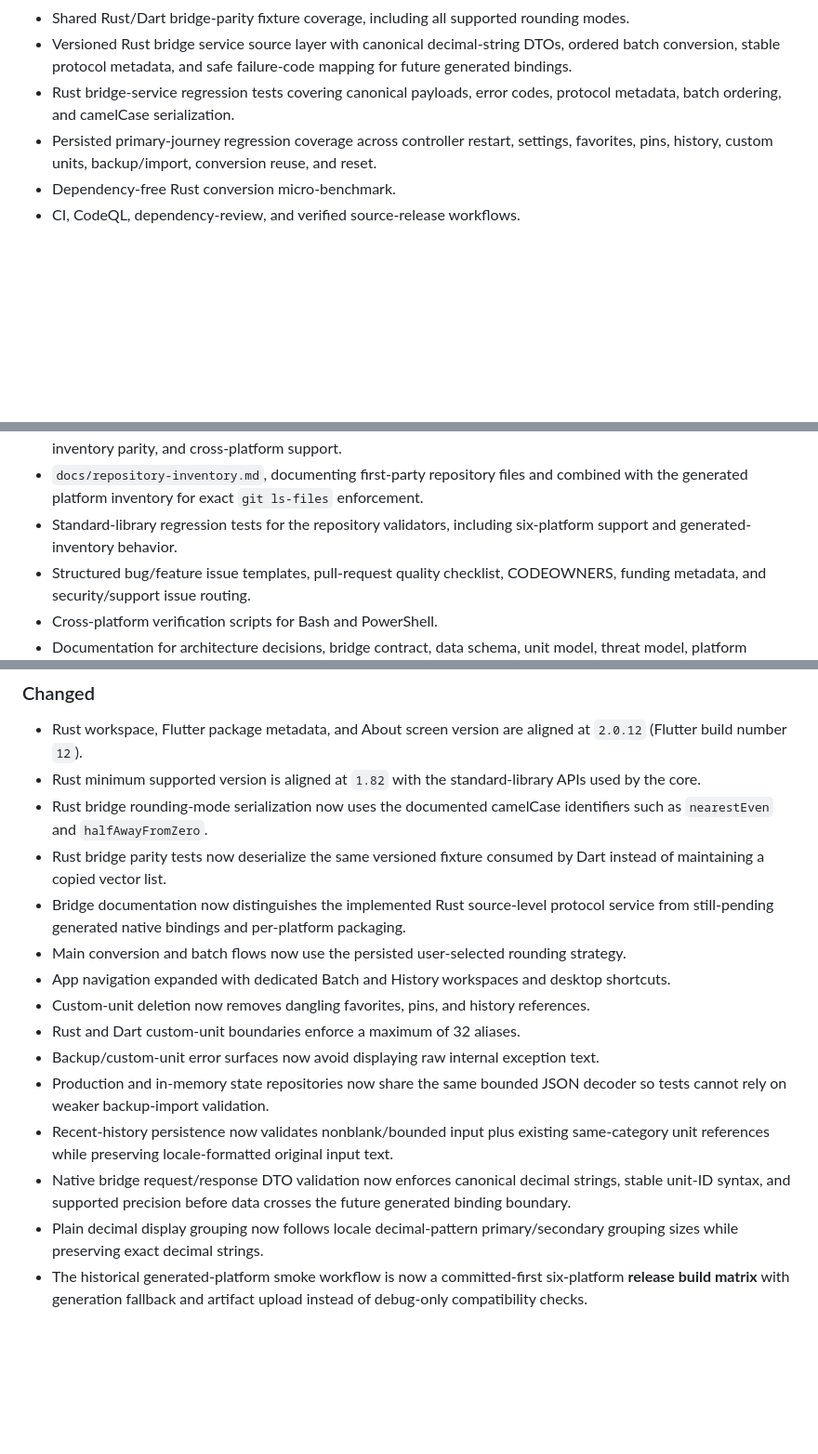
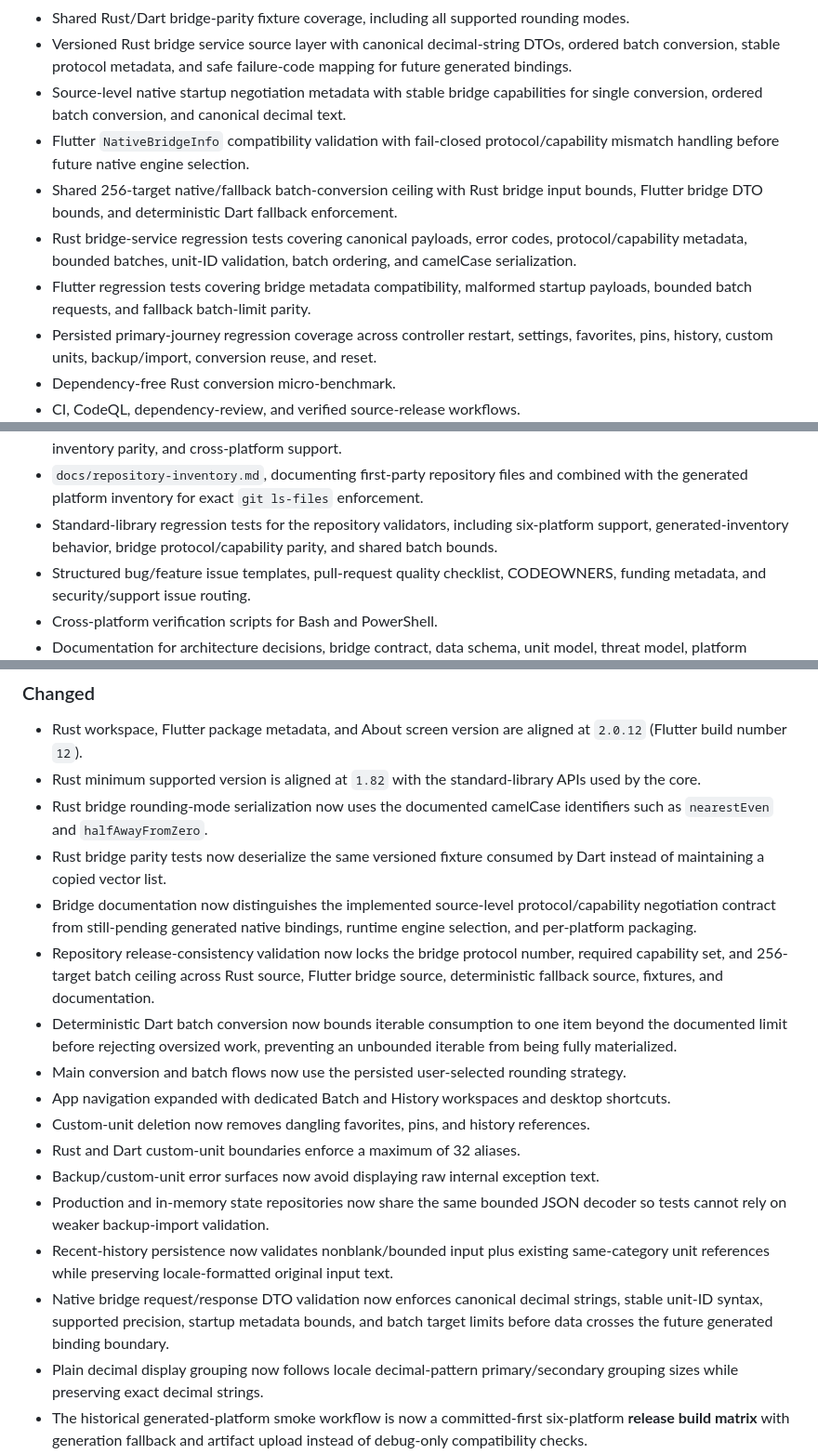
Before and after one commit to sanskarIN/unitflow, a Markdown page: CHANGELOG.md, 3 parts joined by grey strips. Shown at 93% size. Rendered like a GitHub page; blank space fills up the shorter version.

Commit message:
docs: record bridge negotiation hardening

```diff
--- a/CHANGELOG.md
+++ b/CHANGELOG.md
@@ -24,7 +24,11 @@ No changes are queued beyond the active `2.0.12` development snapshot documented
 - Rust catalog/conversion invariant tests, Flutter persistence/export/navigation tests, and deterministic exact-decimal property checks.
 - Shared Rust/Dart bridge-parity fixture coverage, including all supported rounding modes.
 - Versioned Rust bridge service source layer with canonical decimal-string DTOs, ordered batch conversion, stable protocol metadata, and safe failure-code mapping for future generated bindings.
-- Rust bridge-service regression tests covering canonical payloads, error codes, protocol metadata, batch ordering, and camelCase serialization.
+- Source-level native startup negotiation metadata with stable bridge capabilities for single conversion, ordered batch conversion, and canonical decimal text.
+- Flutter `NativeBridgeInfo` compatibility validation with fail-closed protocol/capability mismatch handling before future native engine selection.
+- Shared 256-target native/fallback batch-conversion ceiling with Rust bridge input bounds, Flutter bridge DTO bounds, and deterministic Dart fallback enforcement.
+- Rust bridge-service regression tests covering canonical payloads, error codes, protocol/capability metadata, bounded batches, unit-ID validation, batch ordering, and camelCase serialization.
+- Flutter regression tests covering bridge metadata compatibility, malformed startup payloads, bounded batch requests, and fallback batch-limit parity.
 - Persisted primary-journey regression coverage across controller restart, settings, favorites, pins, history, custom units, backup/import, conversion reuse, and reset.
 - Dependency-free Rust conversion micro-benchmark.
 - CI, CodeQL, dependency-review, and verified source-release workflows.
@@ -36,7 +40,7 @@ No changes are queued beyond the active `2.0.12` development snapshot documented
 - Dependabot update discovery for Cargo, Flutter/Dart, and GitHub Actions dependencies.
 - Dependency-free Python validators for repository-local Markdown targets, release/version/schema/protocol consistency, tracked-file hygiene, exact release-tag/version matching, exhaustive tracked-file documentation inventory parity, and cross-platform support.
 - `docs/repository-inventory.md`, documenting first-party repository files and combined with the generated platform inventory for exact `git ls-files` enforcement.
-- Standard-library regression tests for the repository validators, including six-platform support and generated-inventory behavior.
+- Standard-library regression tests for the repository validators, including six-platform support, generated-inventory behavior, bridge protocol/capability parity, and shared batch bounds.
 - Structured bug/feature issue templates, pull-request quality checklist, CODEOWNERS, funding metadata, and security/support issue routing.
 - Cross-platform verification scripts for Bash and PowerShell.
 - Documentation for architecture decisions, bridge contract, data schema, unit model, threat model, platform support, native platform completion, generated platform builds, dependency maintenance, localization, keyboard shortcuts, testing, performance, releases, and GitHub maintenance.
@@ -48,7 +52,9 @@ No changes are queued beyond the active `2.0.12` development snapshot documented
 - Rust minimum supported version is aligned at `1.82` with the standard-library APIs used by the core.
 - Rust bridge rounding-mode serialization now uses the documented camelCase identifiers such as `nearestEven` and `halfAwayFromZero`.
 - Rust bridge parity tests now deserialize the same versioned fixture consumed by Dart instead of maintaining a copied vector list.
-- Bridge documentation now distinguishes the implemented Rust source-level protocol service from still-pending generated native bindings and per-platform packaging.
+- Bridge documentation now distinguishes the implemented source-level protocol/capability negotiation contract from still-pending generated native bindings, runtime engine selection, and per-platform packaging.
+- Repository release-consistency validation now locks the bridge protocol number, required capability set, and 256-target batch ceiling across Rust source, Flutter bridge source, deterministic fallback source, fixtures, and documentation.
+- Deterministic Dart batch conversion now bounds iterable consumption to one item beyond the documented limit before rejecting oversized work, preventing an unbounded iterable from being fully materialized.
 - Main conversion and batch flows now use the persisted user-selected rounding strategy.
 - App navigation expanded with dedicated Batch and History workspaces and desktop shortcuts.
 - Custom-unit deletion now removes dangling favorites, pins, and history references.
@@ -56,7 +62,7 @@ No changes are queued beyond the active `2.0.12` development snapshot documented
 - Backup/custom-unit error surfaces now avoid displaying raw internal exception text.
 - Production and in-memory state repositories now share the same bounded JSON decoder so tests cannot rely on weaker backup-import validation.
 - Recent-history persistence now validates nonblank/bounded input plus existing same-category unit references while preserving locale-formatted original input text.
-- Native bridge request/response DTO validation now enforces canonical decimal strings, stable unit-ID syntax, and supported precision before data crosses the future generated binding boundary.
+- Native bridge request/response DTO validation now enforces canonical decimal strings, stable unit-ID syntax, supported precision, startup metadata bounds, and batch target limits before data crosses the future generated binding boundary.
 - Plain decimal display grouping now follows locale decimal-pattern primary/secondary grouping sizes while preserving exact decimal strings.
 - The historical generated-platform smoke workflow is now a committed-first six-platform **release build matrix** with generation fallback and artifact upload instead of debug-only compatibility checks.
 - Normal Bash/PowerShell verification, CI, platform materialization, and release packaging now execute the cross-platform support validator in addition to repository-integrity validators.
```
Also changed, not shown: other parts of CHANGELOG.md (+4 -0 lines).
